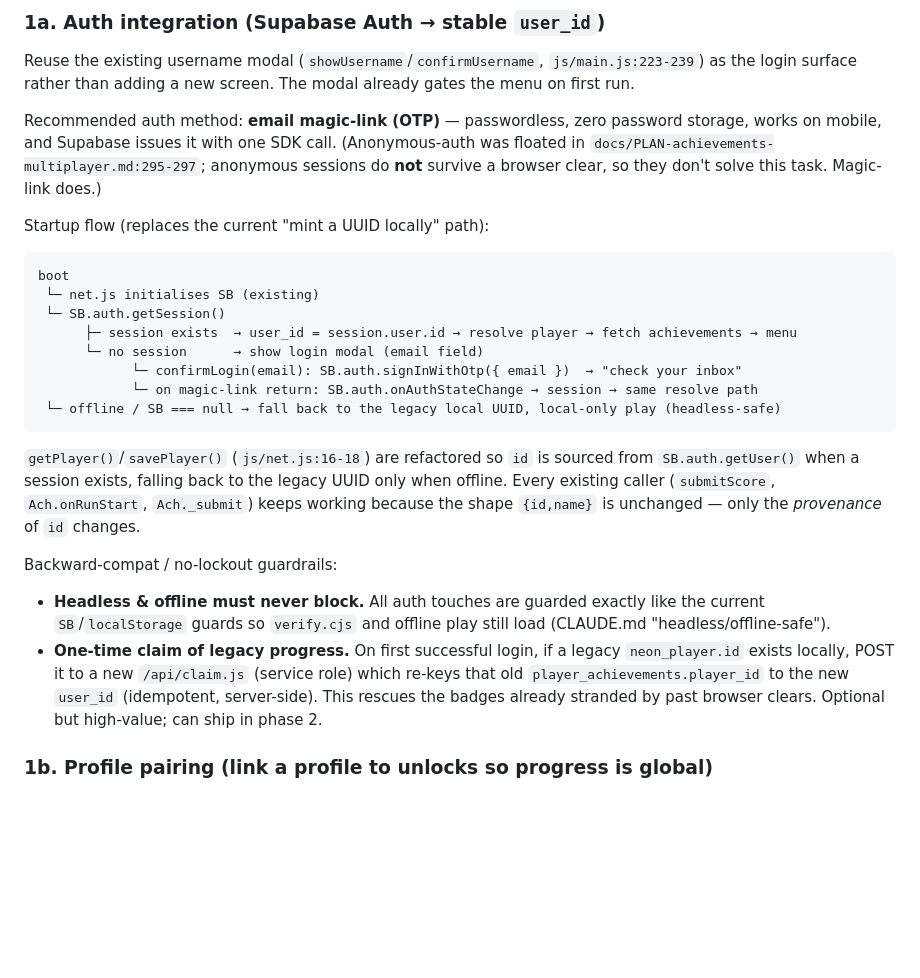
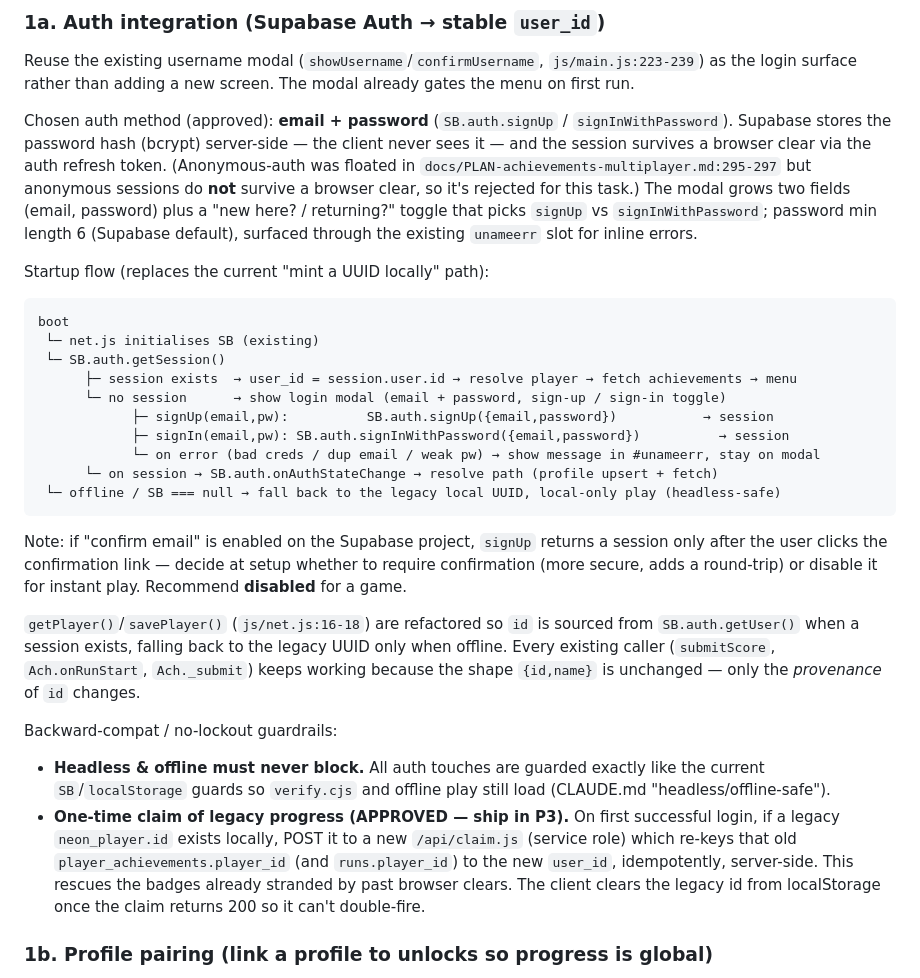
Before and after one commit to shavei/NEON-SURVIVOR, a Markdown page: docs/PLAN-achievement-cloud-sync.md, the part around one of its changes. Drawn GitHub-style; blank space fills up the shorter version.

````diff
--- a/docs/PLAN-achievement-cloud-sync.md
+++ b/docs/PLAN-achievement-cloud-sync.md
@@ -56,10 +56,13 @@ a *cache keyed by user_id*, never the source of truth.
 Reuse the existing username modal (`showUsername`/`confirmUsername`, `js/main.js:223-239`) as the
 login surface rather than adding a new screen. The modal already gates the menu on first run.
 
-Recommended auth method: **email magic-link (OTP)** — passwordless, zero password storage, works on
-mobile, and Supabase issues it with one SDK call. (Anonymous-auth was floated in
-`docs/PLAN-achievements-multiplayer.md:295-297`; anonymous sessions do **not** survive a browser
-clear, so they don't solve this task. Magic-link does.)
+Chosen auth method (approved): **email + password** (`SB.auth.signUp` / `signInWithPassword`).
+Supabase stores the password hash (bcrypt) server-side — the client never sees it — and the session
+survives a browser clear via the auth refresh token. (Anonymous-auth was floated in
+`docs/PLAN-achievements-multiplayer.md:295-297` but anonymous sessions do **not** survive a browser
+clear, so it's rejected for this task.) The modal grows two fields (email, password) plus a
+"new here? / returning?" toggle that picks `signUp` vs `signInWithPassword`; password min length 6
+(Supabase default), surfaced through the existing `unameerr` slot for inline errors.
 
 Startup flow (replaces the current "mint a UUID locally" path):
 
@@ -68,11 +71,17 @@ boot
  └─ net.js initialises SB (existing)
  └─ SB.auth.getSession()
       ├─ session exists  → user_id = session.user.id → resolve player → fetch achievements → menu
-      └─ no session      → show login modal (email field)
-            └─ confirmLogin(email): SB.auth.signInWithOtp({ email })  → "check your inbox"
-            └─ on magic-link return: SB.auth.onAuthStateChange → session → same resolve path
+      └─ no session      → show login modal (email + password, sign-up / sign-in toggle)
+            ├─ signUp(email,pw):          SB.auth.signUp({email,password})           → session
+            ├─ signIn(email,pw): SB.auth.signInWithPassword({email,password})          → session
+            └─ on error (bad creds / dup email / weak pw) → show message in #unameerr, stay on modal
+      └─ on session → SB.auth.onAuthStateChange → resolve path (profile upsert + fetch)
  └─ offline / SB === null → fall back to the legacy local UUID, local-only play (headless-safe)
 ```
+
+Note: if "confirm email" is enabled on the Supabase project, `signUp` returns a session only after
+the user clicks the confirmation link — decide at setup whether to require confirmation (more secure,
+adds a round-trip) or disable it for instant play. Recommend **disabled** for a game.
 
 `getPlayer()`/`savePlayer()` (`js/net.js:16-18`) are refactored so `id` is sourced from
 `SB.auth.getUser()` when a session exists, falling back to the legacy UUID only when offline. Every
@@ -82,10 +91,11 @@ existing caller (`submitScore`, `Ach.onRunStart`, `Ach._submit`) keeps working b
 Backward-compat / no-lockout guardrails:
 - **Headless & offline must never block.** All auth touches are guarded exactly like the current
   `SB`/`localStorage` guards so `verify.cjs` and offline play still load (CLAUDE.md "headless/offline-safe").
-- **One-time claim of legacy progress.** On first successful login, if a legacy `neon_player.id`
-  exists locally, POST it to a new `/api/claim.js` (service role) which re-keys that old
-  `player_achievements.player_id` to the new `user_id` (idempotent, server-side). This rescues the
-  badges already stranded by past browser clears. Optional but high-value; can ship in phase 2.
+- **One-time claim of legacy progress (APPROVED — ship in P3).** On first successful login, if a
+  legacy `neon_player.id` exists locally, POST it to a new `/api/claim.js` (service role) which
+  re-keys that old `player_achievements.player_id` (and `runs.player_id`) to the new `user_id`,
+  idempotently, server-side. This rescues the badges already stranded by past browser clears. The
+  client clears the legacy id from localStorage once the claim returns 200 so it can't double-fire.
 
 ### 1b. Profile pairing (link a profile to unlocks so progress is global)
 
````
Also changed, not shown: other parts of docs/PLAN-achievement-cloud-sync.md (+23 -19 lines).
